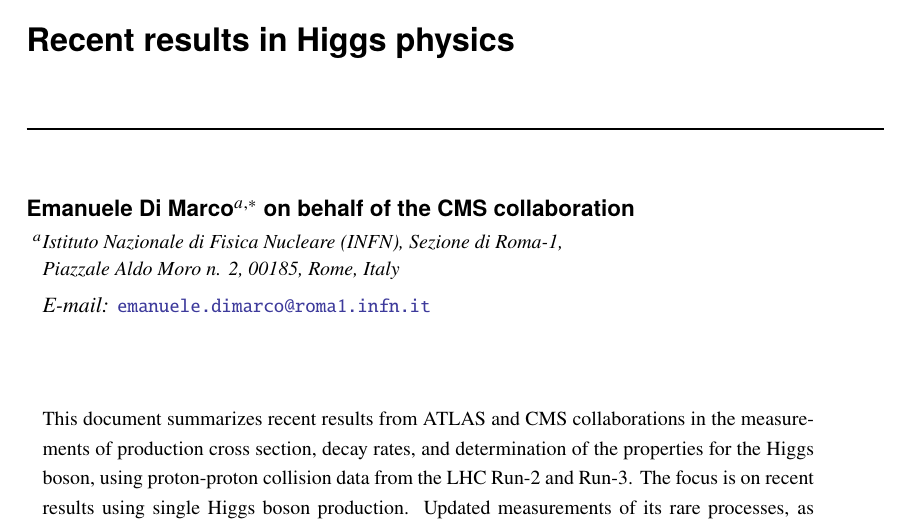
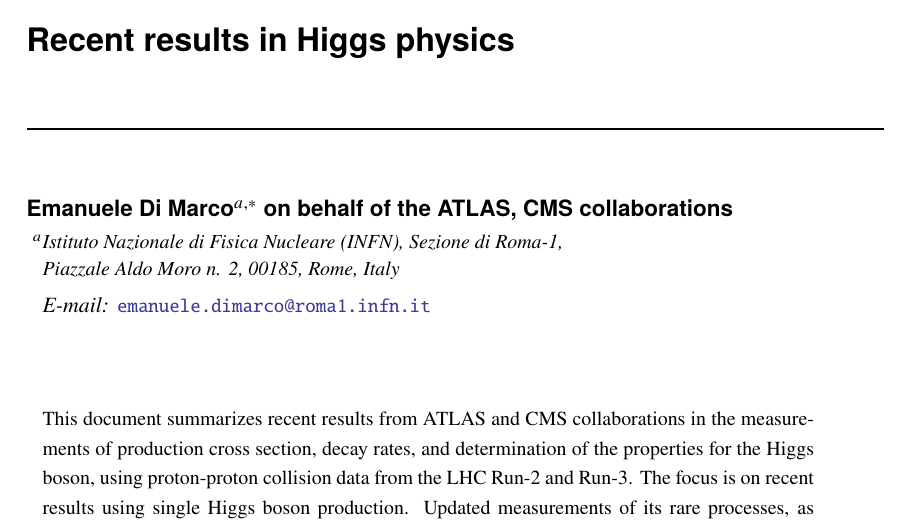
Before and after one commit to emanueledimarco/ConferenceProceedings, a LaTeX document (eps2025/dimarco.tex): part of page 1 of 10, cut so that both start at the same text. Compiled offline with pdfLaTeX.

Commit message:
add ATLAS collaboration in the on behalf of

```diff
--- a/eps2025/dimarco.tex
+++ b/eps2025/dimarco.tex
@@ -8,7 +8,7 @@
 %% \ShortTitle{Short Title for header}
 
 \author*[a]{Emanuele Di Marco}
-\onbehalf{on behalf of the CMS collaboration}
+\onbehalf{on behalf of the ATLAS, CMS collaborations}
 
 \affiliation[a]{Istituto Nazionale di Fisica Nucleare (INFN), Sezione di Roma-1,\\
   Piazzale Aldo Moro n. 2, 00185, Rome, Italy}
```
